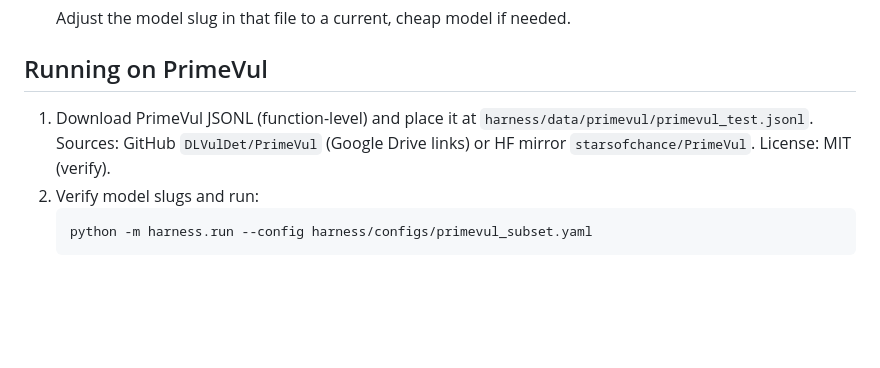
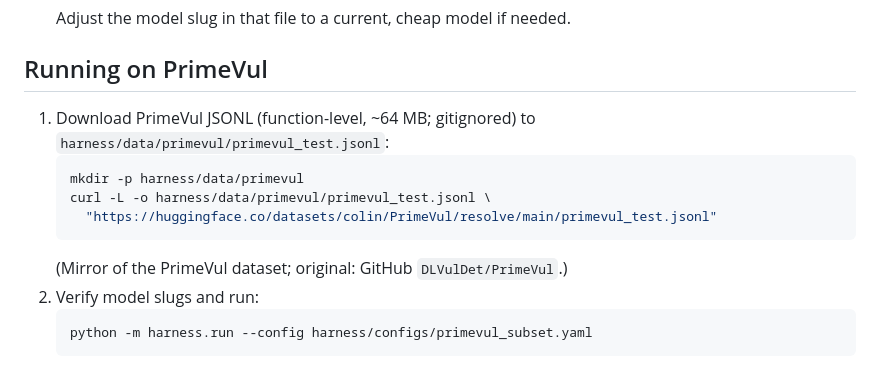
Before and after one commit to patrickdeininger/energytest, a Markdown page: harness/README.md, the part around the change. GitHub-like rendering; blank space fills up the shorter version.

Commit message:
docs: add explicit PrimeVul data-download command for the GPU box
Co-Authored-By: Claude Opus 4.8 (1M context) <noreply@anthropic.com>

````diff
--- a/harness/README.md
+++ b/harness/README.md
@@ -63,10 +63,14 @@ Outputs land in `harness/runs/<run_id>/`: `results.jsonl`, `manifest.json`,
 
 ## Running on PrimeVul
 
-1. Download PrimeVul JSONL (function-level) and place it at
-   `harness/data/primevul/primevul_test.jsonl`. Sources:
-   GitHub `DLVulDet/PrimeVul` (Google Drive links) or HF mirror
-   `starsofchance/PrimeVul`. License: MIT (verify).
+1. Download PrimeVul JSONL (function-level, ~64 MB; gitignored) to
+   `harness/data/primevul/primevul_test.jsonl`:
+   ```bash
+   mkdir -p harness/data/primevul
+   curl -L -o harness/data/primevul/primevul_test.jsonl \
+     "https://huggingface.co/datasets/colin/PrimeVul/resolve/main/primevul_test.jsonl"
+   ```
+   (Mirror of the PrimeVul dataset; original: GitHub `DLVulDet/PrimeVul`.)
 2. Verify model slugs and run:
    ```bash
    python -m harness.run --config harness/configs/primevul_subset.yaml
````
